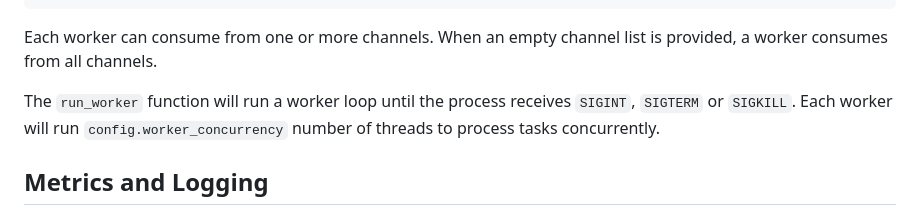
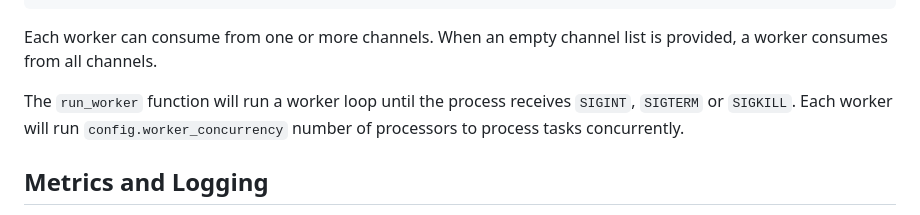
Before and after one commit to markstory/taskturbine, a Markdown page: taskturbine-app/README.md, the part around the change. GitHub-like rendering.

Commit message:
Another readme fix

```diff
--- a/taskturbine-app/README.md
+++ b/taskturbine-app/README.md
@@ -207,7 +207,7 @@ async fn main() {
 Each worker can consume from one or more channels. When an empty channel list is provided, a worker consumes from all channels.
 
 
-The `run_worker` function will run a worker loop until the process receives `SIGINT`, `SIGTERM` or `SIGKILL`. Each worker will run `config.worker_concurrency` number of threads to process tasks concurrently.
+The `run_worker` function will run a worker loop until the process receives `SIGINT`, `SIGTERM` or `SIGKILL`. Each worker will run `config.worker_concurrency` number of processors to process tasks concurrently.
 
 ## Metrics and Logging
 
```
